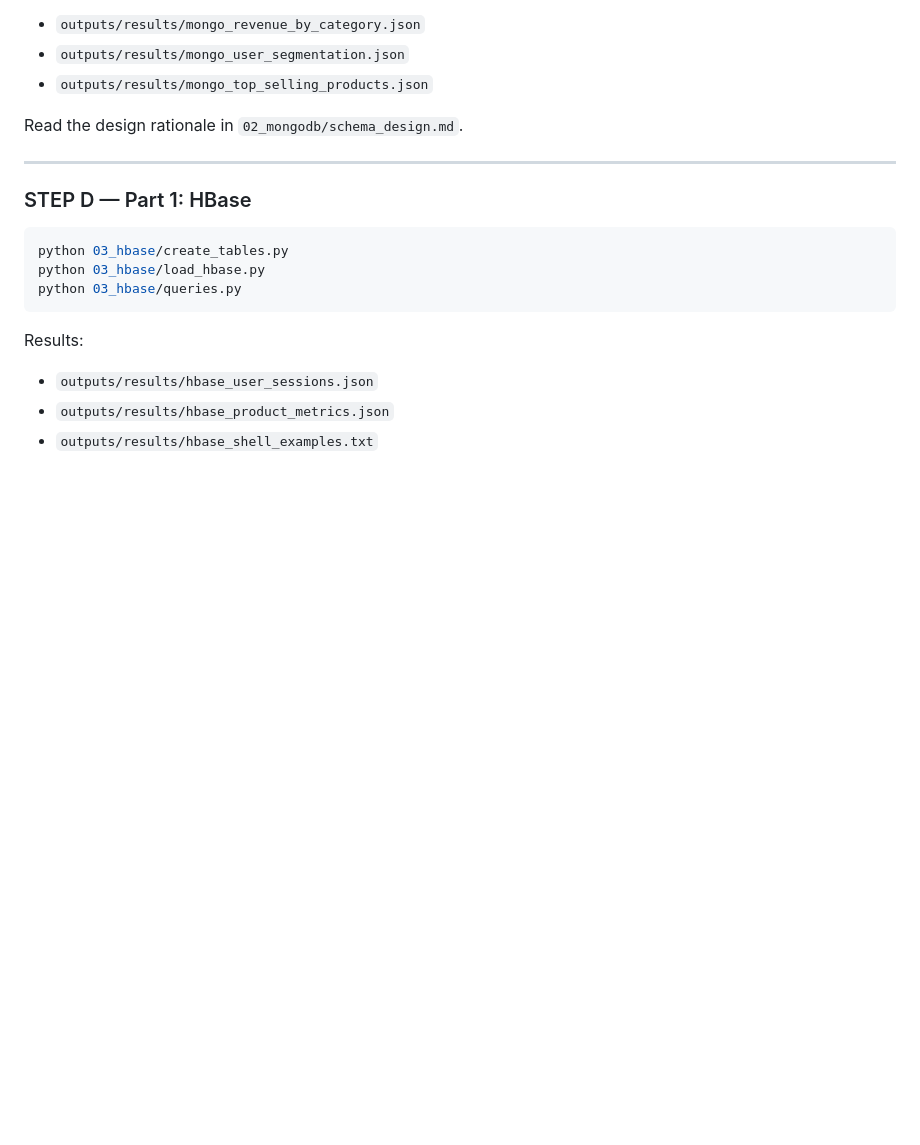
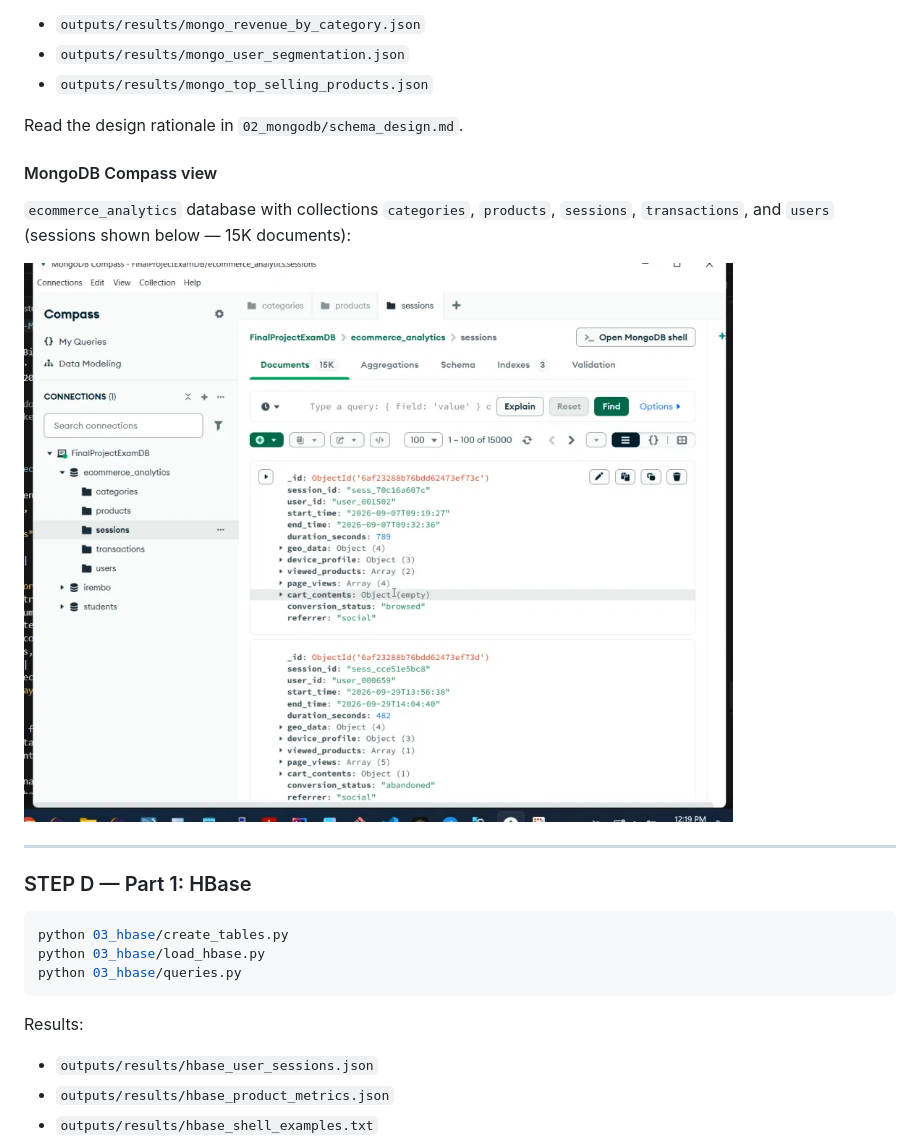
Before and after one commit to JunoSoft/UBANJE_Albert_101402_BigDataAnalyticsFinalProject, a Markdown page: README.md, the part around the change. Rendered like a GitHub page; pictures changed too: docs/images/mongodb_compass_sessions.png (added); blank space fills up the shorter version.

Commit message:
compass screenshot

```diff
--- a/README.md
+++ b/README.md
@@ -151,6 +151,12 @@ Results:
 
 Read the design rationale in `02_mongodb/schema_design.md`.
 
+#### MongoDB Compass view
+
+`ecommerce_analytics` database with collections `categories`, `products`, `sessions`, `transactions`, and `users` (sessions shown below — 15K documents):
+
+![MongoDB Compass - sessions collection](docs/images/mongodb_compass_sessions.png)
+
 ---
 
 ### STEP D — Part 1: HBase
```
